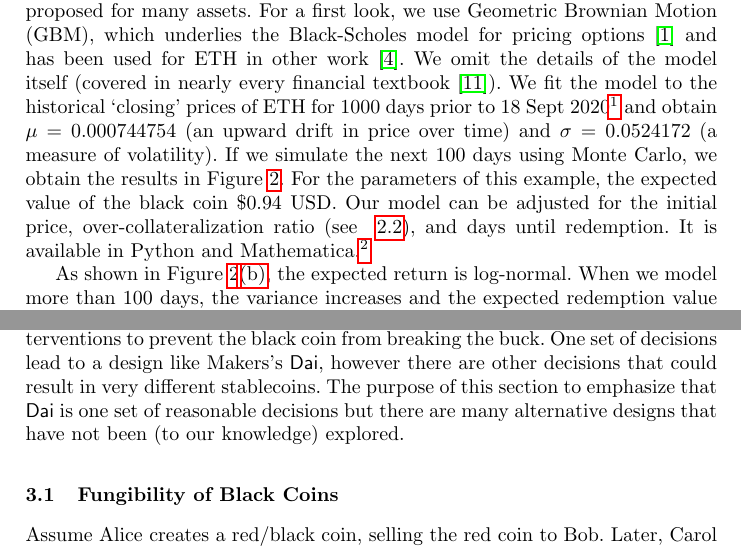
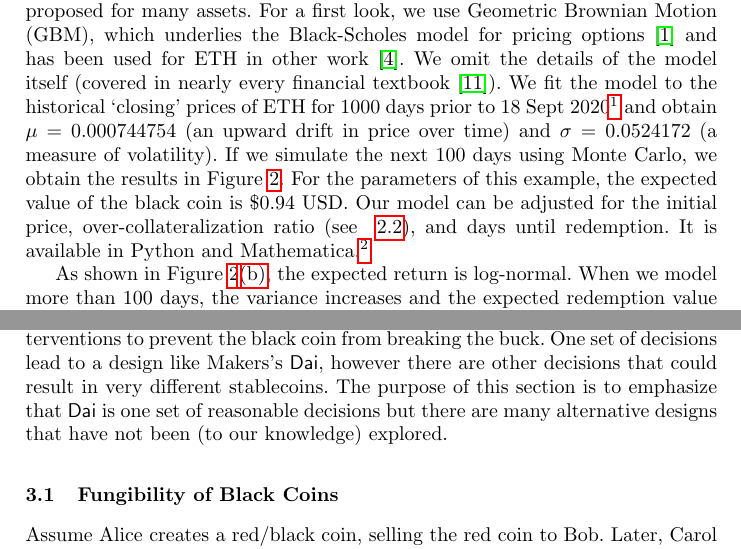
Before and after one commit to GreatSoshiant/Monte-Carlo, a LaTeX thesis (latex/LNCS/main.tex, which reads latex/LNCS/sections/body.tex): two parts of pages 4 and 5 of 8, joined at a grey line, cut so that both start at the same text. Compiled offline with pdfLaTeX.

Commit message:
more edits

```diff
--- a/latex/LNCS/sections/body.tex
+++ b/latex/LNCS/sections/body.tex
@@ -51,7 +51,7 @@ Consider a black coin that is purchased today when ETH is \$381.56 USD. How much
     \caption{ETH/USD Monte Carlo simulation results. \label{fig:sim}}
 \end{figure}
 
-The expected value of a black coin can be estimated if we have a statistical model for ETH price movements. In finance, many statistical models have been proposed for many assets. For a first look, we use Geometric Brownian Motion (GBM), which underlies the Black-Scholes model for pricing options~\cite{BS73} and has been used for ETH in other work~\cite{GPH+20}. We omit the details of the model itself (covered in nearly every  financial textbook~\cite{Sey09}). We fit the model to the historical `closing' prices of ETH for 1000 days prior to 18 Sept 2020\footnote{CoinGecko API: \url{https://api.coingecko.com}} and obtain $\mu=0.000744754$ (an upward drift in price over time) and $\sigma=0.0524172$ (a measure of volatility). If we simulate the next 100 days using Monte Carlo, we obtain the results in Figure~\ref{fig:sim}. For the parameters of this example, the expected value of the black coin \$0.94 USD. Our model can be adjusted for the initial price, over-collateralization ratio (see ~\ref{sec:redchar}), and days until redemption. It is available in Python and Mathematica.\footnote{GitHub: URL omitted for anonymity.}
+The expected value of a black coin can be estimated if we have a statistical model for ETH price movements. In finance, many statistical models have been proposed for many assets. For a first look, we use Geometric Brownian Motion (GBM), which underlies the Black-Scholes model for pricing options~\cite{BS73} and has been used for ETH in other work~\cite{GPH+20}. We omit the details of the model itself (covered in nearly every  financial textbook~\cite{Sey09}). We fit the model to the historical `closing' prices of ETH for 1000 days prior to 18 Sept 2020\footnote{CoinGecko API: \url{https://api.coingecko.com}} and obtain $\mu=0.000744754$ (an upward drift in price over time) and $\sigma=0.0524172$ (a measure of volatility). If we simulate the next 100 days using Monte Carlo, we obtain the results in Figure~\ref{fig:sim}. For the parameters of this example, the expected value of the black coin is \$0.94 USD. Our model can be adjusted for the initial price, over-collateralization ratio (see ~\ref{sec:redchar}), and days until redemption. It is available in Python and Mathematica.\footnote{GitHub: URL omitted for anonymity.}
 
 As shown in Figure~\ref{fig:sim}\subref{fig:histro}, the expected return is log-normal. When we model more than 100 days, the variance increases and the expected redemption value of a black coin decreases: \$0.94 USD after 100 days, \$0.85 USD after 200 days, and \$0.80 after 1 year. This does not mean the black coin is worth less over time, it means the risk it falls out-of-the-money increases the more time you give it.
 
@@ -70,7 +70,7 @@ Speculators seek out red coins but what about a user that wants to hold ETH with
 
 \section{Extending Red-Black Coins}
 
-Red-black coins are primitives. Other aspects of their design need to be determined before they could actually be deployed. Design decisions include the maturity/redemption policy, how to make black and red coins fungible, and interventions to prevent the black coin from breaking the buck. One set of decisions lead to a design like Makers's \dai, however there are other decisions that could result in very different stablecoins. The purpose of this section to emphasize that \dai is one set of reasonable decisions but there are many alternative designs that have not been (to our knowledge) explored.
+Red-black coins are primitives. Other aspects of their design need to be determined before they could actually be deployed. Design decisions include the maturity/redemption policy, how to make black and red coins fungible, and interventions to prevent the black coin from breaking the buck. One set of decisions lead to a design like Makers's \dai, however there are other decisions that could result in very different stablecoins. The purpose of this section is to emphasize that \dai is one set of reasonable decisions but there are many alternative designs that have not been (to our knowledge) explored.
 
 % = = = = = = = = = = = = = = = = = = = = = = = = = = = = = = = = = = = = = = = = = =
 
```
Also changed, not shown: latex/LNCS/main.pdf, latex/LNCS/sections/body.tex (2 more changed lines), 2 other files.
